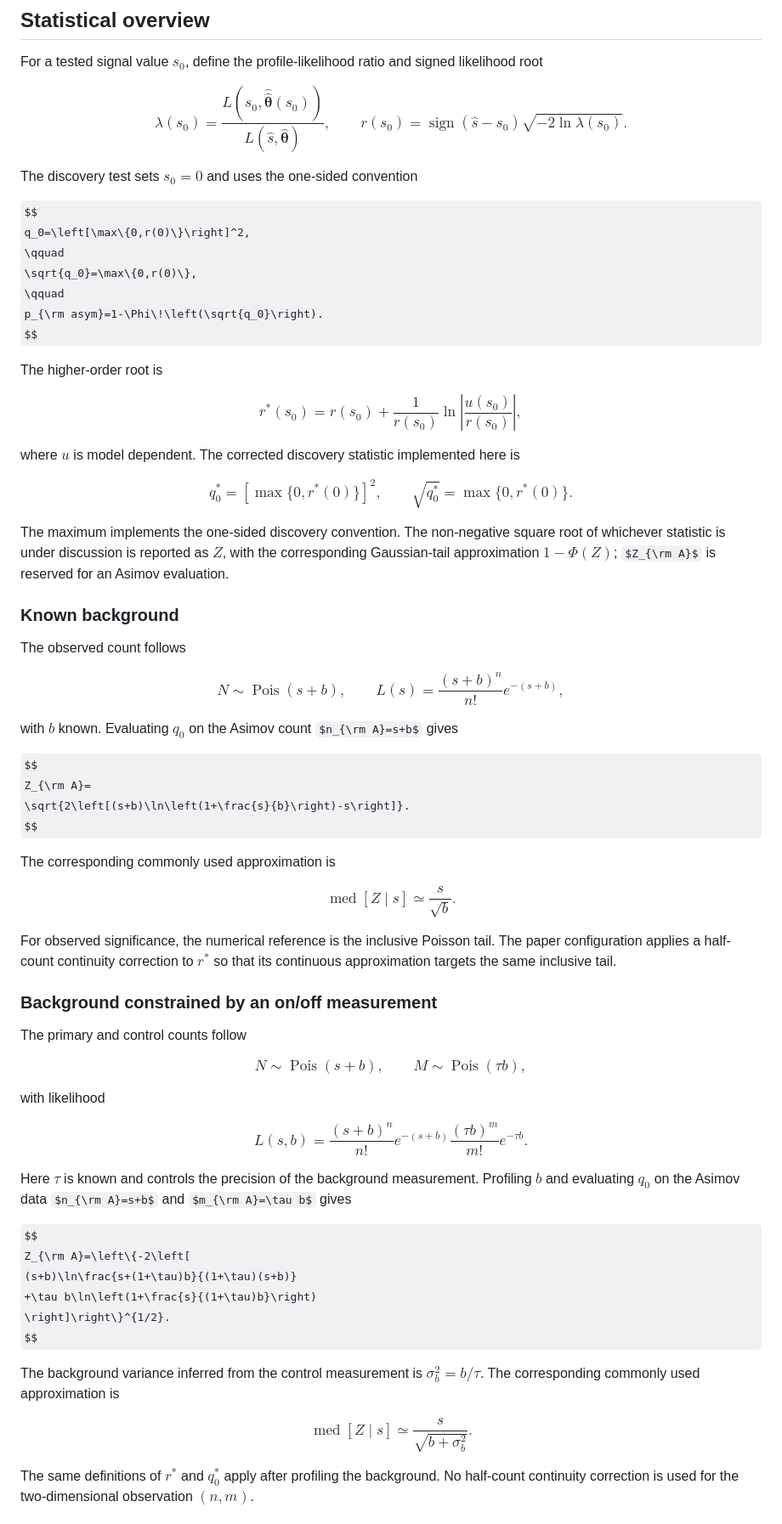
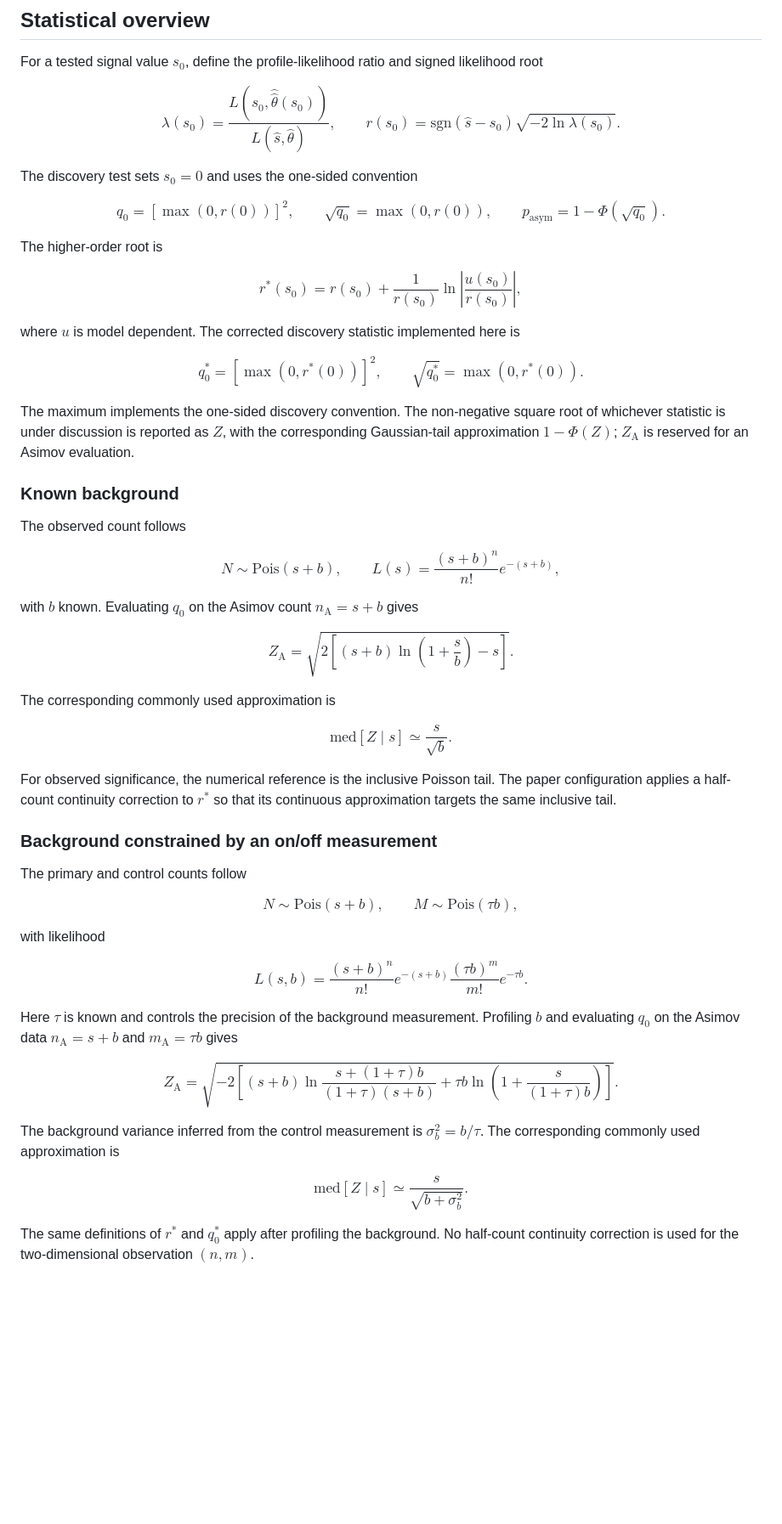
Before and after one commit to EnzoCanonero/count-significance, a Markdown page: README.md, the part around one of its changes. Shown at 85% size. Rendered like a GitHub page; some formulas as TeX source; blank space fills up the shorter version.

Commit message:
docs(readme): fix math rendering

```diff
--- a/README.md
+++ b/README.md
@@ -37,21 +37,21 @@ likelihood root
 
 $$
 \lambda(s_0)=
-\frac{L\!\left(s_0,\widehat{\widehat{\boldsymbol\theta}}(s_0)\right)}
-     {L\!\left(\widehat s,\widehat{\boldsymbol\theta}\right)},
+\frac{L\left(s_0,\hat{\hat\theta}(s_0)\right)}
+     {L\left(\hat s,\hat\theta\right)},
 \qquad
-r(s_0)=\operatorname{sign}(\widehat s-s_0)
+r(s_0)=\mathrm{sgn}(\hat s-s_0)
 \sqrt{-2\ln\lambda(s_0)}.
 $$
 
 The discovery test sets $s_0=0$ and uses the one-sided convention
 
 $$
-q_0=\left[\max\{0,r(0)\}\right]^2,
+q_0=\left[\max(0,r(0))\right]^2,
 \qquad
-\sqrt{q_0}=\max\{0,r(0)\},
+\sqrt{q_0}=\max(0,r(0)),
 \qquad
-p_{\rm asym}=1-\Phi\!\left(\sqrt{q_0}\right).
+p_{\mathrm{asym}}=1-\Phi\left(\sqrt{q_0}\right).
 $$
 
 The higher-order root is
@@ -65,14 +65,14 @@ where $u$ is model dependent. The corrected discovery statistic implemented
 here is
 
 $$
-q_0^\ast=\left[\max\{0,r^\ast(0)\}\right]^2,
+q_0^\ast=\left[\max(0,r^\ast(0))\right]^2,
 \qquad
-\sqrt{q_0^\ast}=\max\{0,r^\ast(0)\}.
+\sqrt{q_0^\ast}=\max(0,r^\ast(0)).
 $$
 
 The maximum implements the one-sided discovery convention. The non-negative
 square root of whichever statistic is under discussion is reported as $Z$,
-with the corresponding Gaussian-tail approximation $1-\Phi(Z)$; $Z_{\rm A}$
+with the corresponding Gaussian-tail approximation $1-\Phi(Z)$; $Z_{\mathrm A}$
 is reserved for an Asimov evaluation.
 
 ### Known background
@@ -80,22 +80,22 @@ is reserved for an Asimov evaluation.
 The observed count follows
 
 $$
-N\sim\operatorname{Pois}(s+b),
+N\sim\mathrm{Pois}(s+b),
 \qquad
 L(s)=\frac{(s+b)^n}{n!}e^{-(s+b)},
 $$
 
-with $b$ known. Evaluating $q_0$ on the Asimov count $n_{\rm A}=s+b$ gives
+with $b$ known. Evaluating $q_0$ on the Asimov count $n_{\mathrm A}=s+b$ gives
 
 $$
-Z_{\rm A}=
+Z_{\mathrm A}=
 \sqrt{2\left[(s+b)\ln\left(1+\frac{s}{b}\right)-s\right]}.
 $$
 
 The corresponding commonly used approximation is
 
 $$
-\operatorname{med}[Z\mid s]\simeq\frac{s}{\sqrt b}.
+\mathrm{med}[Z\mid s]\simeq\frac{s}{\sqrt b}.
 $$
 
 For observed significance, the numerical reference is the inclusive Poisson
@@ -107,9 +107,9 @@ $r^\ast$ so that its continuous approximation targets the same inclusive tail.
 The primary and control counts follow
 
 $$
-N\sim\operatorname{Pois}(s+b),
+N\sim\mathrm{Pois}(s+b),
 \qquad
-M\sim\operatorname{Pois}(\tau b),
+M\sim\mathrm{Pois}(\tau b),
 $$
 
 with likelihood
@@ -121,21 +121,21 @@ L(s,b)=
 $$
 
 Here $\tau$ is known and controls the precision of the background measurement.
-Profiling $b$ and evaluating $q_0$ on the Asimov data $n_{\rm A}=s+b$ and
-$m_{\rm A}=\tau b$ gives
+Profiling $b$ and evaluating $q_0$ on the Asimov data $n_{\mathrm A}=s+b$ and
+$m_{\mathrm A}=\tau b$ gives
 
 $$
-Z_{\rm A}=\left\{-2\left[
+Z_{\mathrm A}=\sqrt{-2\left[
 (s+b)\ln\frac{s+(1+\tau)b}{(1+\tau)(s+b)}
 +\tau b\ln\left(1+\frac{s}{(1+\tau)b}\right)
-\right]\right\}^{1/2}.
+\right]}.
 $$
 
 The background variance inferred from the control measurement is
 $\sigma_b^2=b/\tau$. The corresponding commonly used approximation is
 
 $$
-\operatorname{med}[Z\mid s]\simeq
+\mathrm{med}[Z\mid s]\simeq
 \frac{s}{\sqrt{b+\sigma_b^2}}.
 $$
 
```
Also changed, not shown: other parts of README.md (+3 -3 lines).
